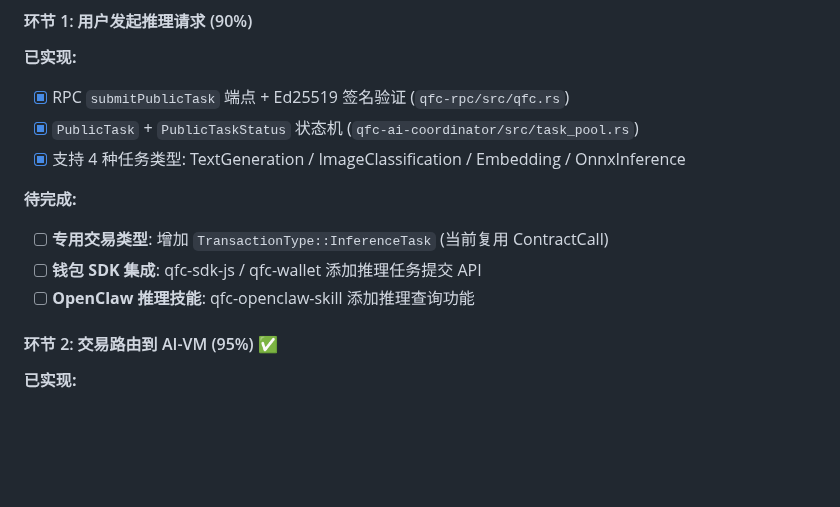
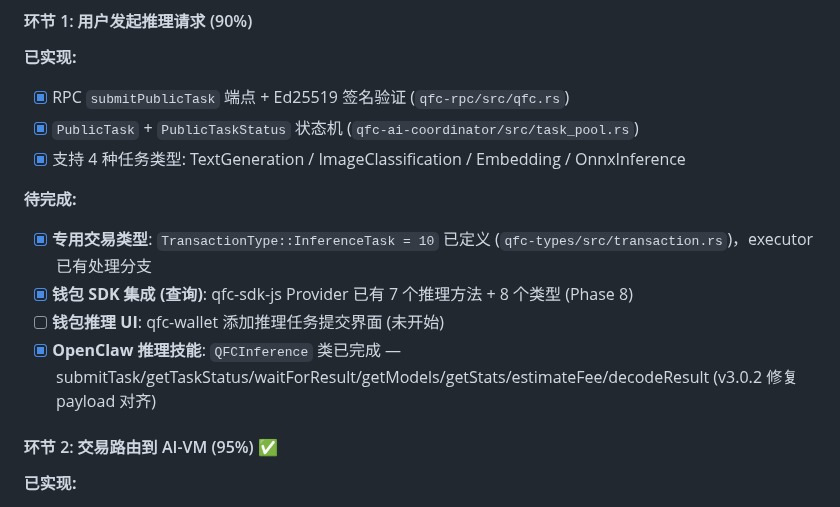
Before and after one commit to qfc-network/qfc-design, a Markdown page: 09-TODO-ROADMAP.md, the part around the change. Rendered like a GitHub page; blank space fills up the shorter version.

Commit message:
docs: sync roadmap with actual inference implementation status
- TransactionType::InferenceTask: mark as done (= 10 in qfc-types)
- SDK inference queries: mark as done (7 methods in qfc-sdk-js)
- OpenClaw inference skill: mark as done (v3.0.2 payload fix)
- Wallet inference UI: still pending (new line item)
- Update 环节1 completion from 90% to 95%

Co-Authored-By: Claude Opus 4.6 <noreply@anthropic.com>

```diff
--- a/09-TODO-ROADMAP.md
+++ b/09-TODO-ROADMAP.md
@@ -352,9 +352,10 @@
 - [x] 支持 4 种任务类型: TextGeneration / ImageClassification / Embedding / OnnxInference
 
 **待完成:**
-- [ ] **专用交易类型**: 增加 `TransactionType::InferenceTask` (当前复用 ContractCall)
-- [ ] **钱包 SDK 集成**: qfc-sdk-js / qfc-wallet 添加推理任务提交 API
-- [ ] **OpenClaw 推理技能**: qfc-openclaw-skill 添加推理查询功能
+- [x] **专用交易类型**: `TransactionType::InferenceTask = 10` 已定义 (`qfc-types/src/transaction.rs`)，executor 已有处理分支
+- [x] **钱包 SDK 集成 (查询)**: qfc-sdk-js Provider 已有 7 个推理方法 + 8 个类型 (Phase 8)
+- [ ] **钱包推理 UI**: qfc-wallet 添加推理任务提交界面 (未开始)
+- [x] **OpenClaw 推理技能**: `QFCInference` 类已完成 — submitTask/getTaskStatus/waitForResult/getModels/getStats/estimateFee/decodeResult (v3.0.2 修复 payload 对齐)
 
 #### 环节 2: 交易路由到 AI-VM (95%) ✅
 
```
